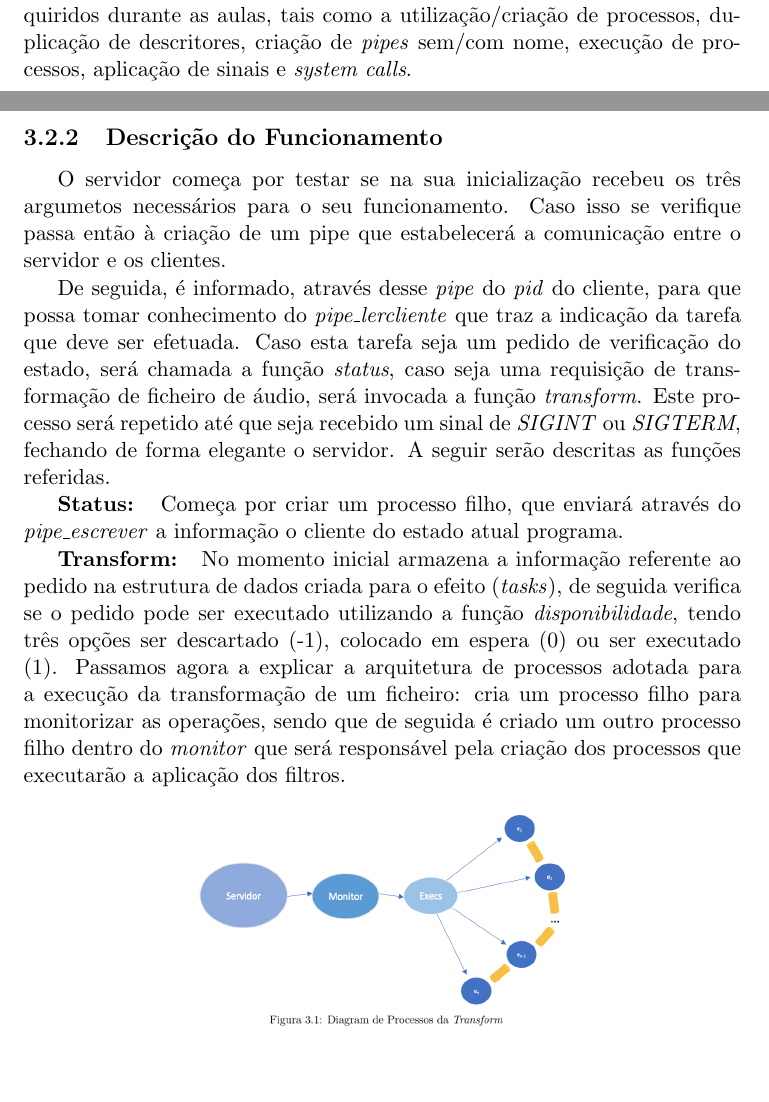
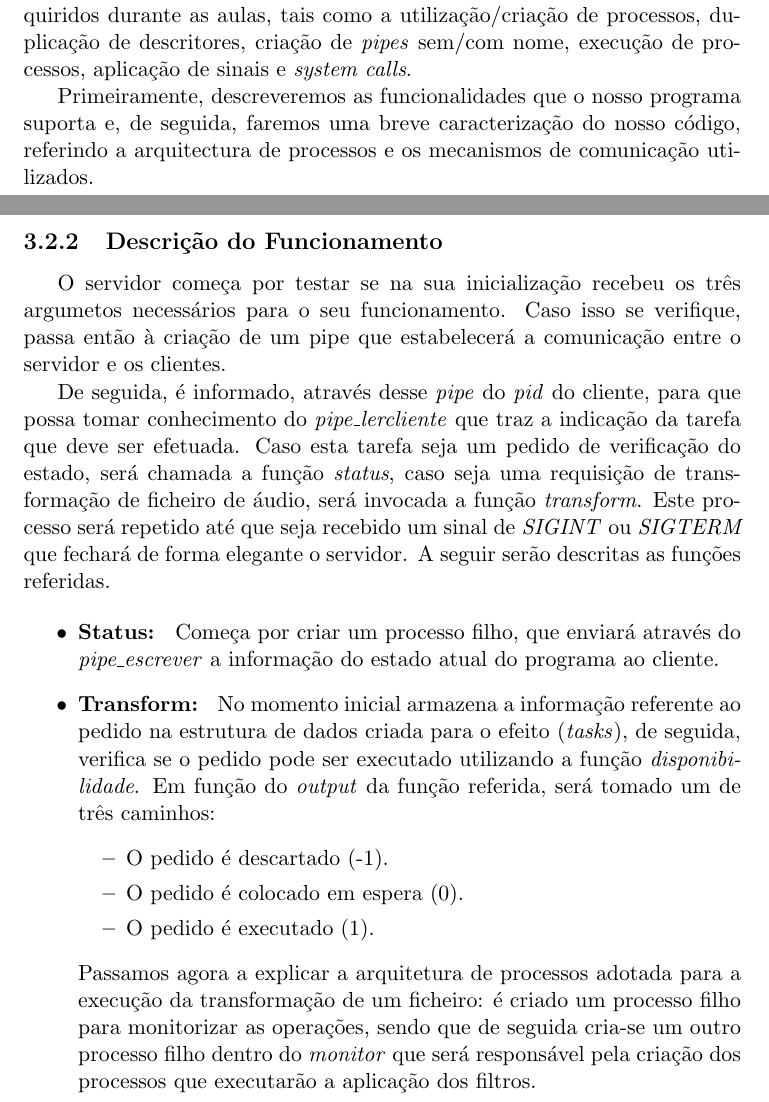
Before and after one commit to Carricossauro/lcc, a LaTeX document (Relatório/Teste.tex): two parts of pages 3 and 6 of 7 before the commit and two parts of pages 3 and 6 of 8 after it, joined at a grey line, cut so that both start at the same text, the shorter picture padded with empty space. Compiled offline with pdfLaTeX.

Commit message:
Add files via upload

```diff
--- a/Relatório/Teste.tex
+++ b/Relatório/Teste.tex
@@ -78,6 +100,8 @@ Foi-nos proposto, no âmbito da unidade curricular de Sistemas Operativos, o des
 
 Neste relatório, vamos explicitar a nossa abordagem ao problema, justificando a estrutura do nosso sistema e demonstrar os conhecimentos adquiridos durante as aulas, tais como a utilização/criação de processos, duplicação de descritores, criação de \emph{pipes} sem/com nome, execução de processos, aplicação de sinais e \emph{system calls}.
 
+Primeiramente, descreveremos as funcionalidades que o nosso programa suporta e, de seguida, faremos uma breve caracterização do nosso código, referindo a arquitectura de processos e os mecanismos de comunicação utilizados.
+
 \chapter{Funcionalidades}
 
 \section{Aplicação de Filtros}
@@ -116,14 +140,22 @@ Para a implementação das funcionalidades referidas anteriormente, foi necessá
 
 \subsection{Descrição do Funcionamento}
 
-O servidor começa por testar se na sua inicialização recebeu os três argumetos necessários para o seu funcionamento. Caso isso se verifique passa então à criação de um pipe que estabelecerá a comunicação entre o servidor e os clientes.
+O servidor começa por testar se na sua inicialização recebeu os três argumetos necessários para o seu funcionamento. Caso isso se verifique, passa então à criação de um pipe que estabelecerá a comunicação entre o servidor e os clientes.
 
-De seguida, é informado, através desse \emph{pipe} do \emph{pid} do cliente, para que possa tomar conhecimento do \emph{pipe\_lercliente} que traz a indicação da tarefa que deve ser efetuada. Caso esta tarefa seja um pedido de verificação do estado, será chamada a função \emph{status}, caso seja uma requisição de transformação de ficheiro de áudio, será invocada a função \emph{transform}. Este processo será repetido até que seja recebido um sinal de \emph{SIGINT} ou \emph{SIGTERM}, fechando de forma elegante o servidor. A seguir serão descritas as funções referidas.
+De seguida, é informado, através desse \emph{pipe} do \emph{pid} do cliente, para que possa tomar conhecimento do \emph{pipe\_lercliente} que traz a indicação da tarefa que deve ser efetuada. Caso esta tarefa seja um pedido de verificação do estado, será chamada a função \emph{status}, caso seja uma requisição de transformação de ficheiro de áudio, será invocada a função \emph{transform}. Este processo será repetido até que seja recebido um sinal de \emph{SIGINT} ou \emph{SIGTERM} que fechará de forma elegante o servidor. A seguir serão descritas as funções referidas.
 
-\textbf{Status: } Começa por criar um processo filho, que enviará através do \emph{pipe\_escrever} a informação o cliente do estado atual programa.
+\begin{itemize}
+     \item{\textbf{Status: } Começa por criar um processo filho, que enviará através do \emph{pipe\_escrever} a informação do estado atual do programa ao cliente.}
+     \item{\textbf{Transform: } No momento inicial armazena a informação referente ao pedido na estrutura de dados criada para o efeito (\emph{tasks}), de seguida, verifica se o pedido pode ser executado utilizando a função \emph{disponibilidade}. Em função do \emph{output} da função referida, será tomado um de três caminhos:}
+     \begin{itemize}
+     \item{O pedido é descartado (-1).}
+     \item{ O pedido é colocado em espera (0).}
+     \item{O pedido é executado (1).}
+     \end{itemize}
+     Passamos agora a explicar a arquitetura de processos adotada para a execução da transformação de um ficheiro: é criado um processo filho para monitorizar as operações, sendo que de seguida cria-se um outro processo filho dentro do \emph{monitor} que será responsável pela criação dos processos que executarão a aplicação dos filtros.
+\end{itemize}
 
-\textbf{Transform: } No momento inicial armazena a informação referente ao pedido na estrutura de dados criada para o efeito (\emph{tasks}), de seguida verifica se o pedido pode ser executado utilizando a função \emph{disponibilidade}, tendo três opções ser descartado (-1), colocado em espera (0) ou ser executado (1). Passamos agora a explicar a arquitetura de processos adotada para a execução da transformação de um ficheiro: cria um processo filho para monitorizar as operações, sendo que de seguida é criado um outro processo filho dentro do \emph{monitor} que será responsável pela criação dos processos que executarão a aplicação dos filtros.
+\newpage
 
 \begin{figure}[h]
     \centering
-    \includegraphics[width=0.54\textwidth]{diagrama}
```
Also changed, not shown: Relatório/Teste.pdf, Relatório/Teste.tex (35 more changed lines).
